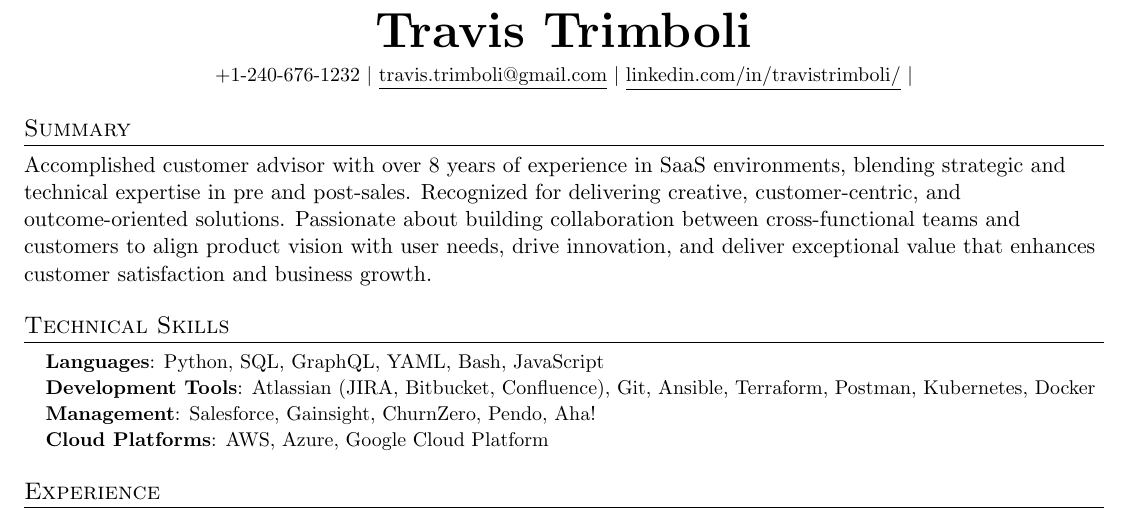
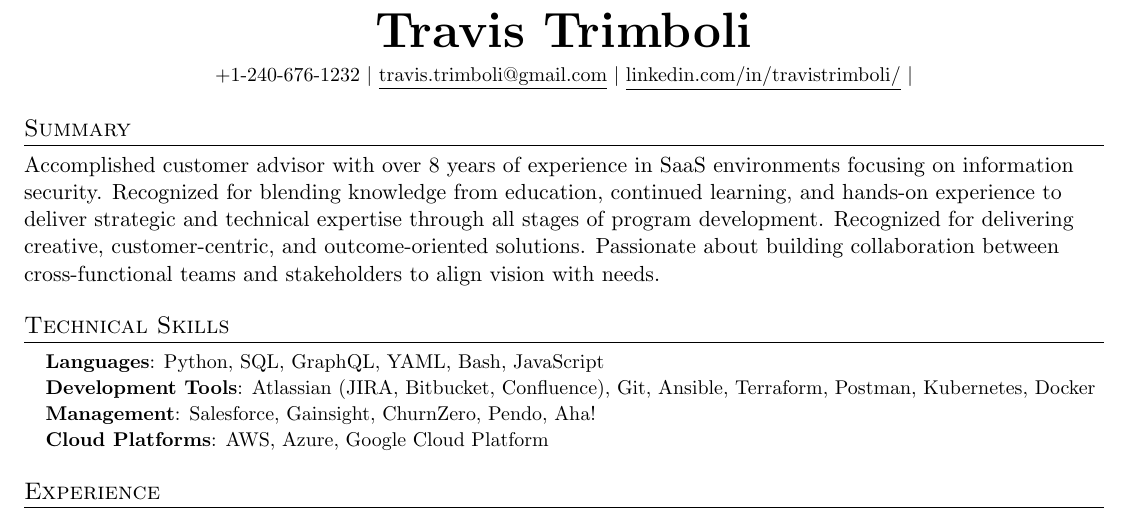
Before and after one commit to tjtrimboli/resume, a LaTeX document (main.tex): part of page 1 of 2, cut so that both start at the same text. Compiled offline with pdfLaTeX.

Commit message:
chore: updates x2

```diff
--- a/main.tex
+++ b/main.tex
@@ -108,11 +108,11 @@
 
 %-----------SUMMARY-----------
 \section*{Summary}
-Accomplished customer advisor with over 8 years of experience in SaaS environments, blending strategic and\
-technical expertise in pre and post-sales. Recognized for delivering creative, customer-centric, and\
-outcome-oriented solutions. Passionate about building collaboration between cross-functional teams and\
-customers to align product vision with user needs, drive innovation, and deliver exceptional value that\
-enhances customer satisfaction and business growth.
+Accomplished customer advisor with over 8 years of experience in SaaS environments focusing on information\
+security. Recognized for blending knowledge from education, continued learning, and hands-on experience\
+to deliver strategic and technical expertise through all stages of program development. Recognized for\
+delivering creative, customer-centric, and outcome-oriented solutions. Passionate about building\
+collaboration between cross-functional teams and stakeholders to align vision with needs.
 
 %--------SKILLS------------
 \section{Technical Skills}
```
Also changed, not shown: main.pdf.
